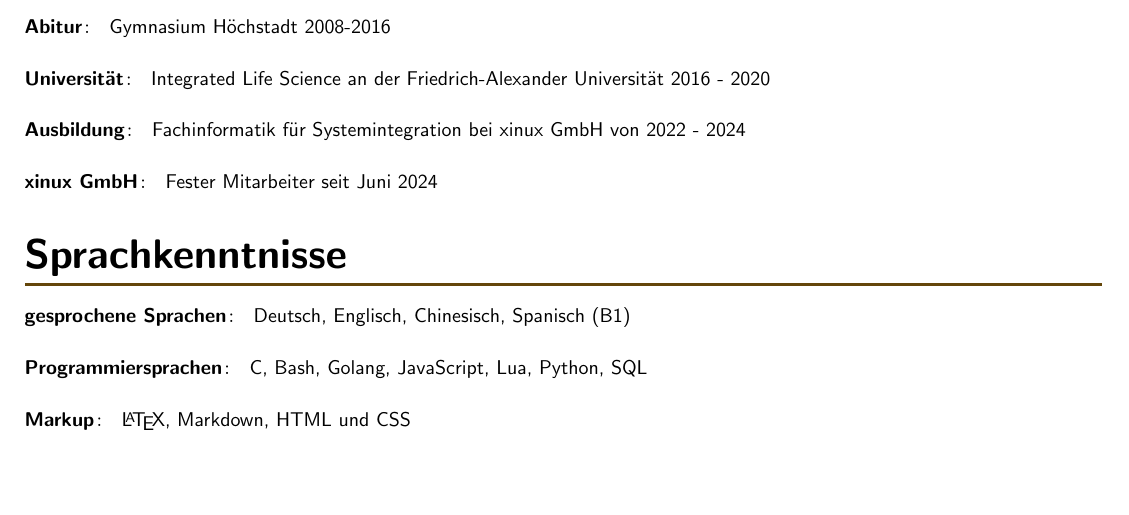
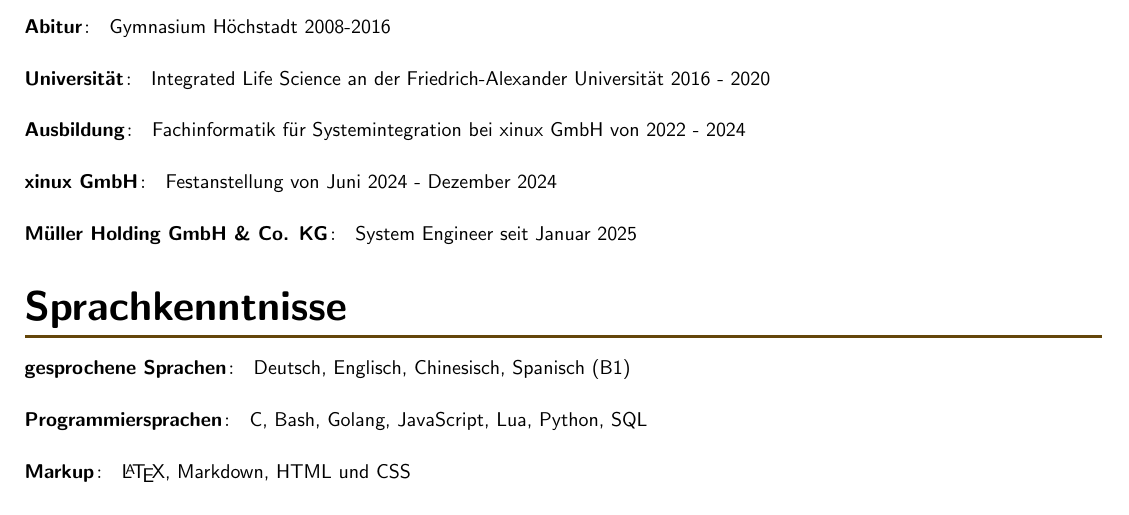
Before and after one commit to EinYakAmNil/CV, a LaTeX CV (Lebenslauf.tex): part of page 1 of 2, cut so that both start at the same text, the shorter picture padded with empty space. Compiled offline with pdfLaTeX.

Commit message:
update jobs

```diff
--- a/Lebenslauf.tex
+++ b/Lebenslauf.tex
@@ -72,7 +72,10 @@ Integrated Life Science an der Friedrich-Alexander Universität 2016 - 2020
 Fachinformatik für Systemintegration bei xinux GmbH von 2022 - 2024
 
 \subsection{xinux GmbH}
-Fester Mitarbeiter seit Juni 2024
+Festanstellung von Juni 2024 - Dezember 2024
+
+\subsection{Müller Holding GmbH \& Co. KG}
+System Engineer seit Januar 2025
 
 \section{Sprachkenntnisse}
 
```
Also changed, not shown: Lebenslauf.pdf.
